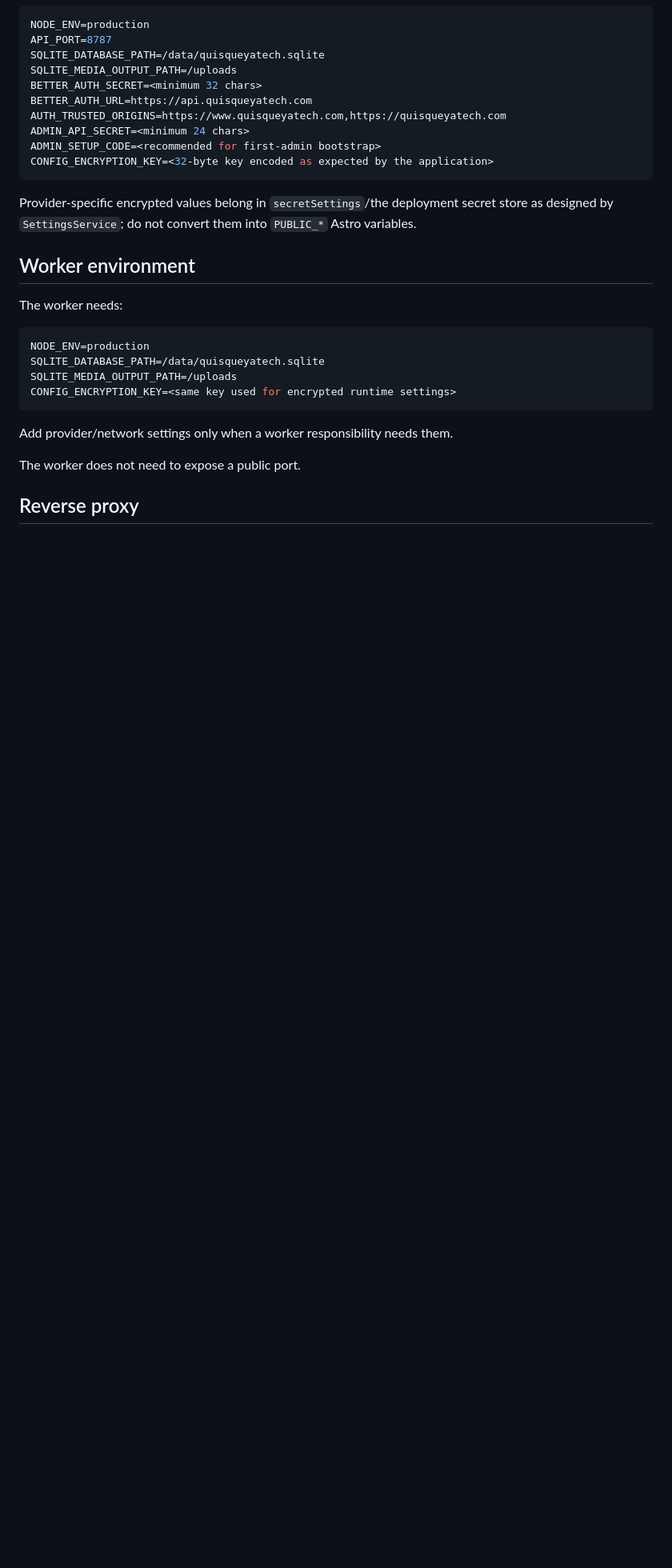
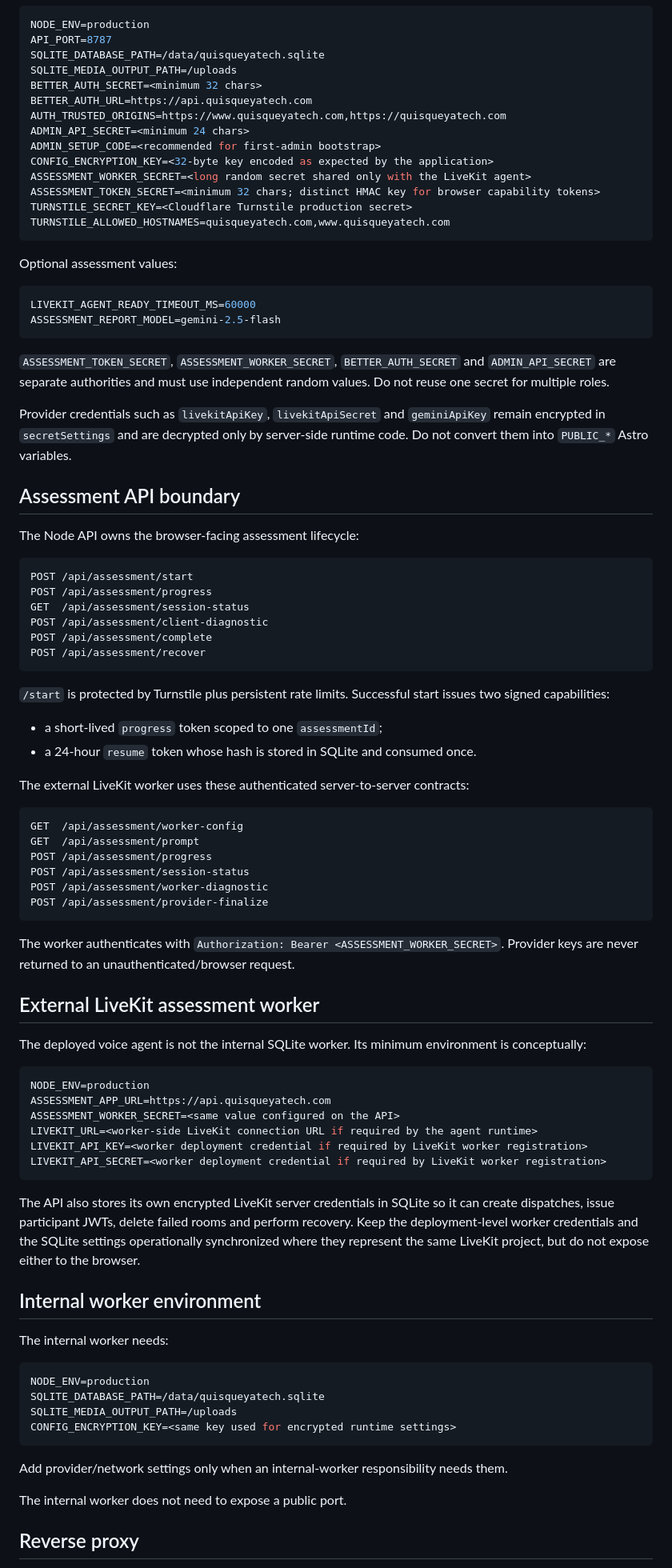
Before and after one commit to JulioMarte/Quisqueyatech.com, a Markdown page: docs/sqlite-runtime-deployment.md, the part around one of its changes. Shown at 80% size. GitHub-like rendering; blank space fills up the shorter version.

Commit message:
docs: document assessment API and external LiveKit worker deployment

````diff
--- a/docs/sqlite-runtime-deployment.md
+++ b/docs/sqlite-runtime-deployment.md
@@ -104,13 +114,72 @@ AUTH_TRUSTED_ORIGINS=https://www.quisqueyatech.com,https://quisqueyatech.com
 ADMIN_API_SECRET=<minimum 24 chars>
 ADMIN_SETUP_CODE=<recommended for first-admin bootstrap>
 CONFIG_ENCRYPTION_KEY=<32-byte key encoded as expected by the application>
+ASSESSMENT_WORKER_SECRET=<long random secret shared only with the LiveKit agent>
+ASSESSMENT_TOKEN_SECRET=<minimum 32 chars; distinct HMAC key for browser capability tokens>
+TURNSTILE_SECRET_KEY=<Cloudflare Turnstile production secret>
+TURNSTILE_ALLOWED_HOSTNAMES=quisqueyatech.com,www.quisqueyatech.com
 ```
 
-Provider-specific encrypted values belong in `secretSettings`/the deployment secret store as designed by `SettingsService`; do not convert them into `PUBLIC_*` Astro variables.
+Optional assessment values:
 
-## Worker environment
+```env
+LIVEKIT_AGENT_READY_TIMEOUT_MS=60000
+ASSESSMENT_REPORT_MODEL=gemini-2.5-flash
+```
 
-The worker needs:
+`ASSESSMENT_TOKEN_SECRET`, `ASSESSMENT_WORKER_SECRET`, `BETTER_AUTH_SECRET` and `ADMIN_API_SECRET` are separate authorities and must use independent random values. Do not reuse one secret for multiple roles.
+
+Provider credentials such as `livekitApiKey`, `livekitApiSecret` and `geminiApiKey` remain encrypted in `secretSettings` and are decrypted only by server-side runtime code. Do not convert them into `PUBLIC_*` Astro variables.
+
+## Assessment API boundary
+
+The Node API owns the browser-facing assessment lifecycle:
+
+```text
+POST /api/assessment/start
+POST /api/assessment/progress
+GET  /api/assessment/session-status
+POST /api/assessment/client-diagnostic
+POST /api/assessment/complete
+POST /api/assessment/recover
+```
+
+`/start` is protected by Turnstile plus persistent rate limits. Successful start issues two signed capabilities:
+
+- a short-lived `progress` token scoped to one `assessmentId`;
+- a 24-hour `resume` token whose hash is stored in SQLite and consumed once.
+
+The external LiveKit worker uses these authenticated server-to-server contracts:
+
+```text
+GET  /api/assessment/worker-config
+GET  /api/assessment/prompt
+POST /api/assessment/progress
+POST /api/assessment/session-status
+POST /api/assessment/worker-diagnostic
+POST /api/assessment/provider-finalize
+```
+
+The worker authenticates with `Authorization: Bearer <ASSESSMENT_WORKER_SECRET>`. Provider keys are never returned to an unauthenticated/browser request.
+
+## External LiveKit assessment worker
+
+The deployed voice agent is not the internal SQLite worker. Its minimum environment is conceptually:
+
+```env
+NODE_ENV=production
+ASSESSMENT_APP_URL=https://api.quisqueyatech.com
+ASSESSMENT_WORKER_SECRET=<same value configured on the API>
+LIVEKIT_URL=<worker-side LiveKit connection URL if required by the agent runtime>
+LIVEKIT_API_KEY=<worker deployment credential if required by LiveKit worker registration>
+LIVEKIT_API_SECRET=<worker deployment credential if required by LiveKit worker registration>
+```
+
+The API also stores its own encrypted LiveKit server credentials in SQLite so it can create dispatches, issue participant JWTs, delete failed rooms and perform recovery. Keep the deployment-level worker credentials and the SQLite settings operationally synchronized where they represent the same LiveKit project, but do not expose either to the browser.
+
+## Internal worker environment
+
+The internal worker needs:
 
 ```env
 NODE_ENV=production
@@ -119,9 +188,9 @@ SQLITE_MEDIA_OUTPUT_PATH=/uploads
 CONFIG_ENCRYPTION_KEY=<same key used for encrypted runtime settings>
 ```
 
-Add provider/network settings only when a worker responsibility needs them.
+Add provider/network settings only when an internal-worker responsibility needs them.
 
-The worker does not need to expose a public port.
+The internal worker does not need to expose a public port.
 
 ## Reverse proxy
 
````
Also changed, not shown: other parts of docs/sqlite-runtime-deployment.md (+52 -22 lines).
